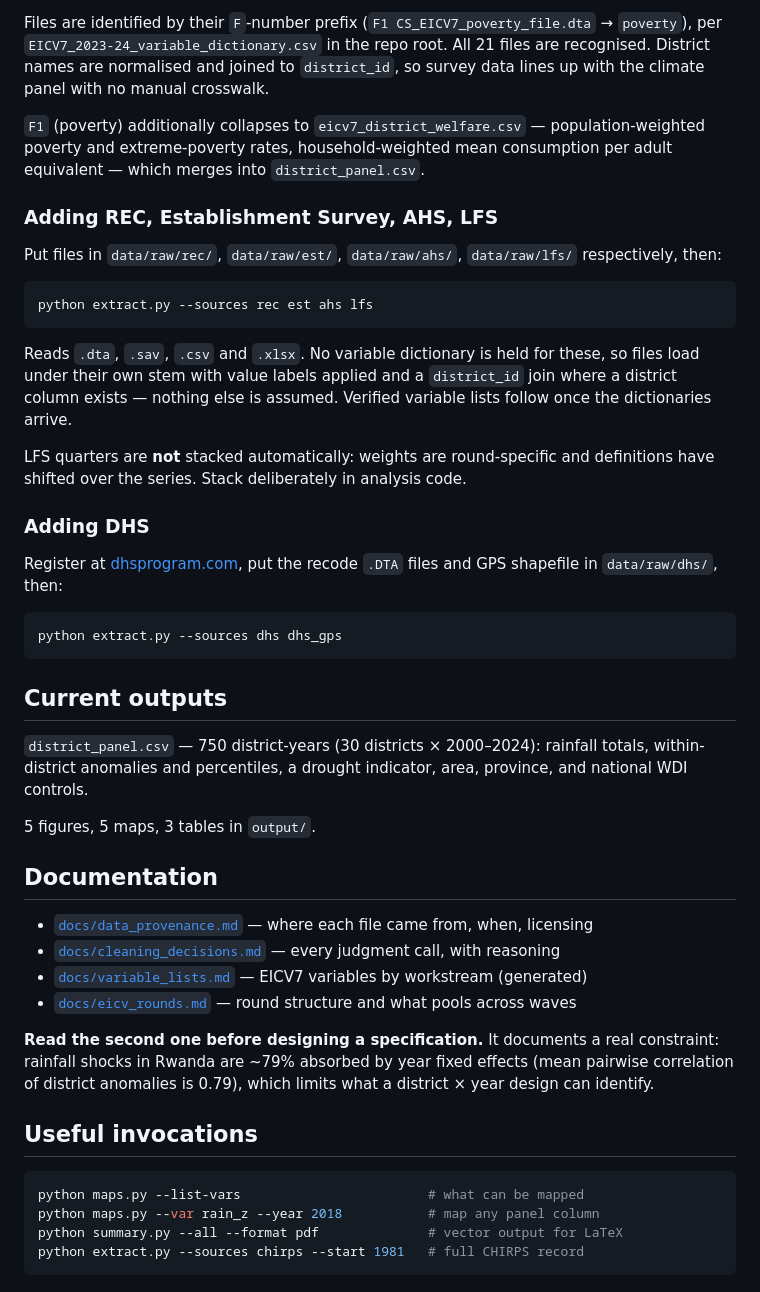
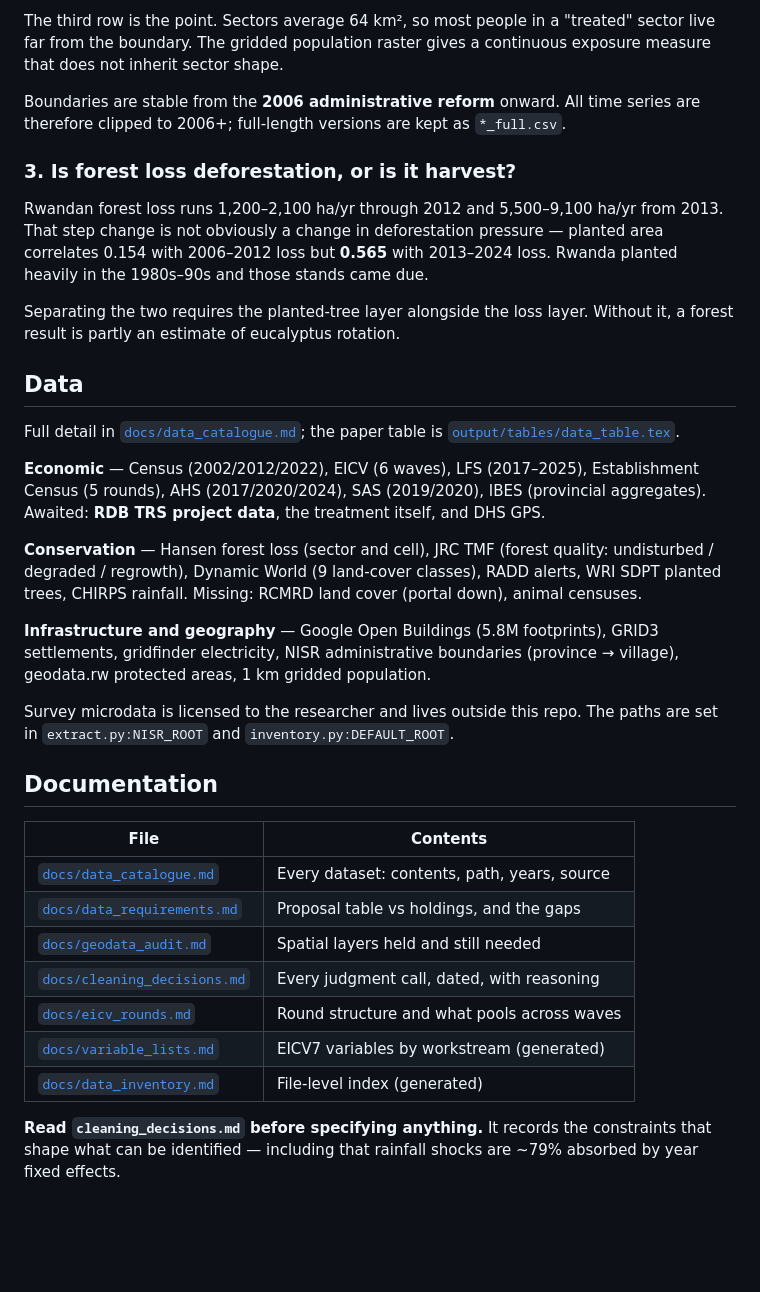
Before and after one commit to allegra-saggese/rwa-trs, a Markdown page: README.md, the part around one of its changes. Rendered like a GitHub page; blank space fills up the shorter version.

````diff
--- a/README.md
+++ b/README.md
@@ -74,65 +65,57 @@ python extract.py --sources eicv
 
-Files are identified by their `F`-number prefix (`F1 CS_EICV7_poverty_file.dta`
-→ `poverty`), per `EICV7_2023-24_variable_dictionary.csv` in the repo root. All
-21 files are recognised. District names are normalised and joined to
-`district_id`, so survey data lines up with the climate panel with no manual
-crosswalk.
+The third row is the point. Sectors average 64 km², so most people in a
+"treated" sector live far from the boundary. The gridded population raster gives
+a continuous exposure measure that does not inherit sector shape.
 
-`F1` (poverty) additionally collapses to `eicv7_district_welfare.csv` —
-population-weighted poverty and extreme-poverty rates, household-weighted mean
-consumption per adult equivalent — which merges into `district_panel.csv`.
+Boundaries are stable from the **2006 administrative reform** onward. All time
+series are therefore clipped to 2006+; full-length versions are kept as
+`*_full.csv`.
 
-### Adding REC, Establishment Survey, AHS, LFS
+### 3. Is forest loss deforestation, or is it harvest?
 
-Put files in `data/raw/rec/`, `data/raw/est/`, `data/raw/ahs/`, `data/raw/lfs/`
-respectively, then:
+Rwandan forest loss runs 1,200–2,100 ha/yr through 2012 and 5,500–9,100 ha/yr
+from 2013. That step change is not obviously a change in deforestation
+pressure — planted area correlates 0.154 with 2006–2012 loss but **0.565** with
+2013–2024 loss. Rwanda planted heavily in the 1980s–90s and those stands came
+due.
 
-```bash
-python extract.py --sources rec est ahs lfs
-```
+Separating the two requires the planted-tree layer alongside the loss layer.
+Without it, a forest result is partly an estimate of eucalyptus rotation.
 
-Reads `.dta`, `.sav`, `.csv` and `.xlsx`. No variable dictionary is held for
-these, so files load under their own stem with value labels applied and a
-`district_id` join where a district column exists — nothing else is assumed.
-Verified variable lists follow once the dictionaries arrive.
+## Data
 
-LFS quarters are **not** stacked automatically: weights are round-specific and
-definitions have shifted over the series. Stack deliberately in analysis code.
+Full detail in [`docs/data_catalogue.md`](docs/data_catalogue.md); the paper
+table is [`output/tables/data_table.tex`](output/tables/data_table.tex).
 
-### Adding DHS
+**Economic** — Census (2002/2012/2022), EICV (6 waves), LFS (2017–2025),
+Establishment Census (5 rounds), AHS (2017/2020/2024), SAS (2019/2020), IBES
+(provincial aggregates). Awaited: **RDB TRS project data**, the treatment
+itself, and DHS GPS.
 
-Register at [dhsprogram.com](https://dhsprogram.com), put the recode `.DTA`
-files and GPS shapefile in `data/raw/dhs/`, then:
+**Conservation** — Hansen forest loss (sector and cell), JRC TMF (forest
+quality: undisturbed / degraded / regrowth), Dynamic World (9 land-cover
+classes), RADD alerts, WRI SDPT planted trees, CHIRPS rainfall. Missing: RCMRD
+land cover (portal down), animal censuses.
 
-```bash
-python extract.py --sources dhs dhs_gps
-```
+**Infrastructure and geography** — Google Open Buildings (5.8M footprints),
+GRID3 settlements, gridfinder electricity, NISR administrative boundaries
+(province → village), geodata.rw protected areas, 1 km gridded population.
 
-## Current outputs
-
-`district_panel.csv` — 750 district-years (30 districts × 2000–2024): rainfall
-totals, within-district anomalies and percentiles, a drought indicator, area,
-province, and national WDI controls.
-
-5 figures, 5 maps, 3 tables in `output/`.
+Survey microdata is licensed to the researcher and lives outside this repo. The
+paths are set in `extract.py:NISR_ROOT` and `inventory.py:DEFAULT_ROOT`.
 
 ## Documentation
 
-- [`docs/data_provenance.md`](docs/data_provenance.md) — where each file came from, when, licensing
-- [`docs/cleaning_decisions.md`](docs/cleaning_decisions.md) — every judgment call, with reasoning
-- [`docs/variable_lists.md`](docs/variable_lists.md) — EICV7 variables by workstream (generated)
-- [`docs/eicv_rounds.md`](docs/eicv_rounds.md) — round structure and what pools across waves
+| File | Contents |
+|---|---|
+| [`docs/data_catalogue.md`](docs/data_catalogue.md) | Every dataset: contents, path, years, source |
+| [`docs/data_requirements.md`](docs/data_requirements.md) | Proposal table vs holdings, and the gaps |
+| [`docs/geodata_audit.md`](docs/geodata_audit.md) | Spatial layers held and still needed |
+| [`docs/cleaning_decisions.md`](docs/cleaning_decisions.md) | Every judgment call, dated, with reasoning |
+| [`docs/eicv_rounds.md`](docs/eicv_rounds.md) | Round structure and what pools across waves |
+| [`docs/variable_lists.md`](docs/variable_lists.md) | EICV7 variables by workstream (generated) |
+| [`docs/data_inventory.md`](docs/data_inventory.md) | File-level index (generated) |
 
-**Read the second one before designing a specification.** It documents a real
-constraint: rainfall shocks in Rwanda are ~79% absorbed by year fixed effects
-(mean pairwise correlation of district anomalies is 0.79), which limits what a
-district × year design can identify.
-
-## Useful invocations
-
-```bash
-python maps.py --list-vars                        # what can be mapped
-python maps.py --var rain_z --year 2018           # map any panel column
-python summary.py --all --format pdf              # vector output for LaTeX
-python extract.py --sources chirps --start 1981   # full CHIRPS record
-```
+**Read `cleaning_decisions.md` before specifying anything.** It records the
+constraints that shape what can be identified — including that rainfall shocks
+are ~79% absorbed by year fixed effects.
````
Also changed, not shown: other parts of README.md (+41 -50 lines).
